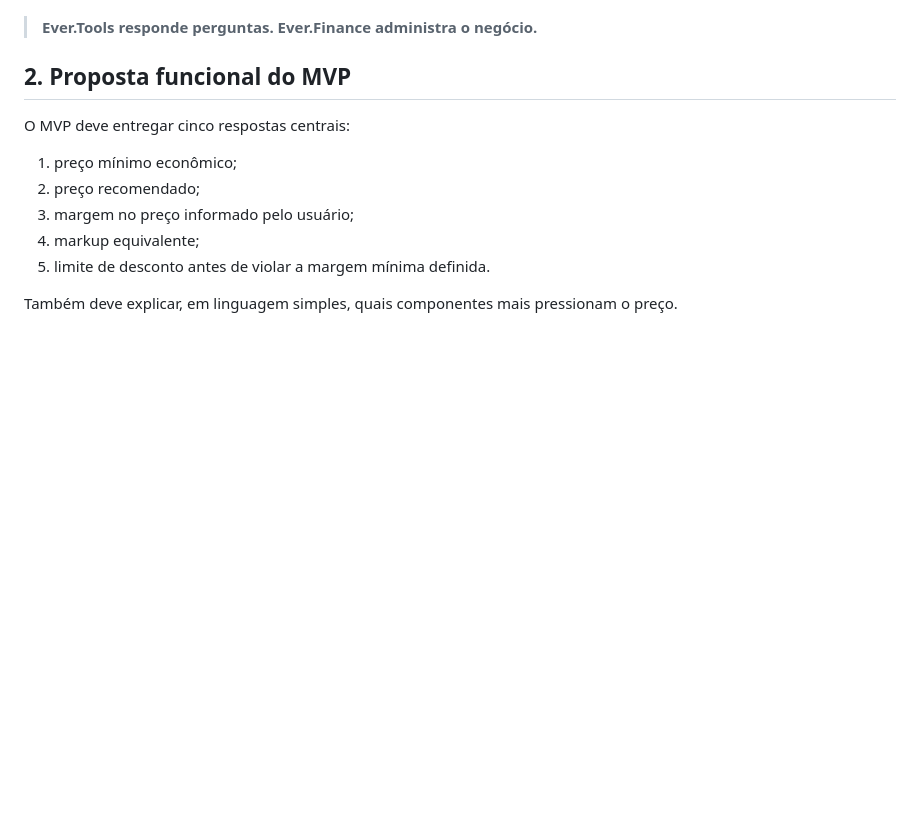
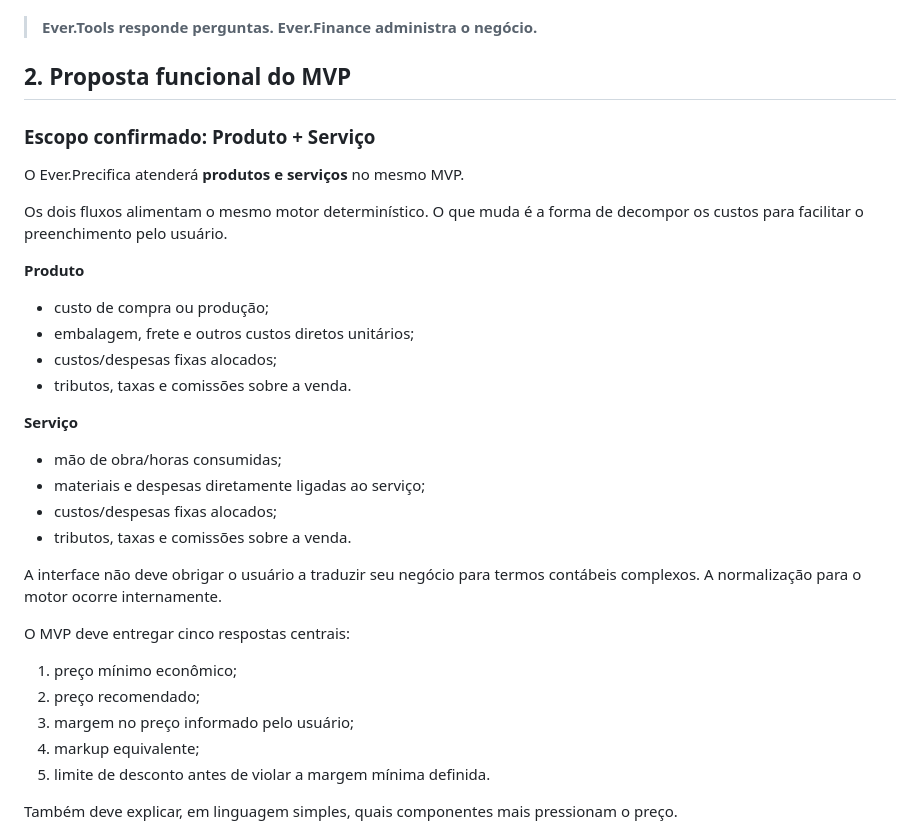
Before and after one commit to Everest-prog/everest, a Markdown page: docs/ET-0E-EVER-PRECIFICA.md, the part around one of its changes. Rendered like a GitHub page; blank space fills up the shorter version.

Commit message:
docs(et-0e): confirm product and service scope

```diff
--- a/docs/ET-0E-EVER-PRECIFICA.md
+++ b/docs/ET-0E-EVER-PRECIFICA.md
@@ -16,6 +16,26 @@ Princípio da arquitetura Ever.Est:
 > **Ever.Tools responde perguntas. Ever.Finance administra o negócio.**
 
 ## 2. Proposta funcional do MVP
+
+### Escopo confirmado: Produto + Serviço
+
+O Ever.Precifica atenderá **produtos e serviços** no mesmo MVP.
+
+Os dois fluxos alimentam o mesmo motor determinístico. O que muda é a forma de decompor os custos para facilitar o preenchimento pelo usuário.
+
+**Produto**
+- custo de compra ou produção;
+- embalagem, frete e outros custos diretos unitários;
+- custos/despesas fixas alocados;
+- tributos, taxas e comissões sobre a venda.
+
+**Serviço**
+- mão de obra/horas consumidas;
+- materiais e despesas diretamente ligadas ao serviço;
+- custos/despesas fixas alocados;
+- tributos, taxas e comissões sobre a venda.
+
+A interface não deve obrigar o usuário a traduzir seu negócio para termos contábeis complexos. A normalização para o motor ocorre internamente.
 
 O MVP deve entregar cinco respostas centrais:
 
```
Also changed, not shown: other parts of docs/ET-0E-EVER-PRECIFICA.md (+1 -1 lines).
